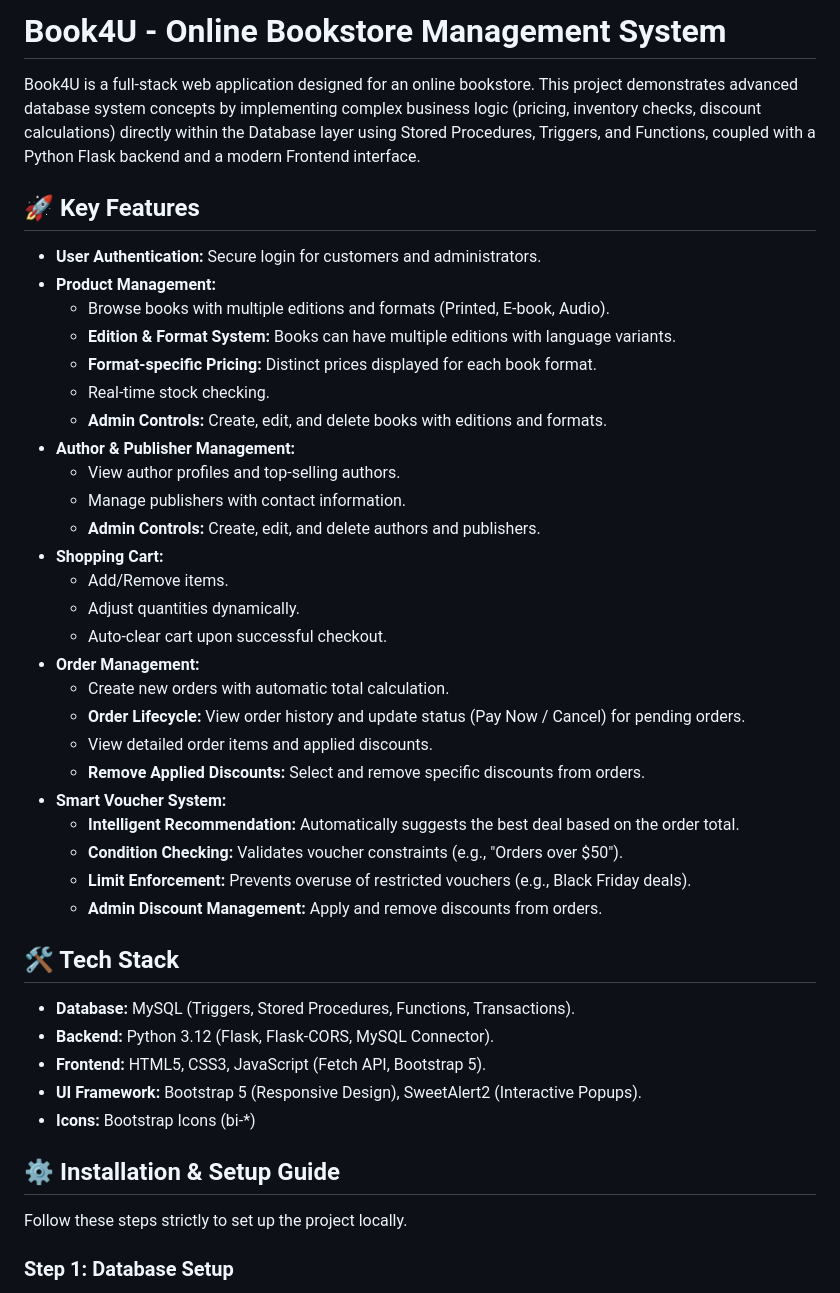
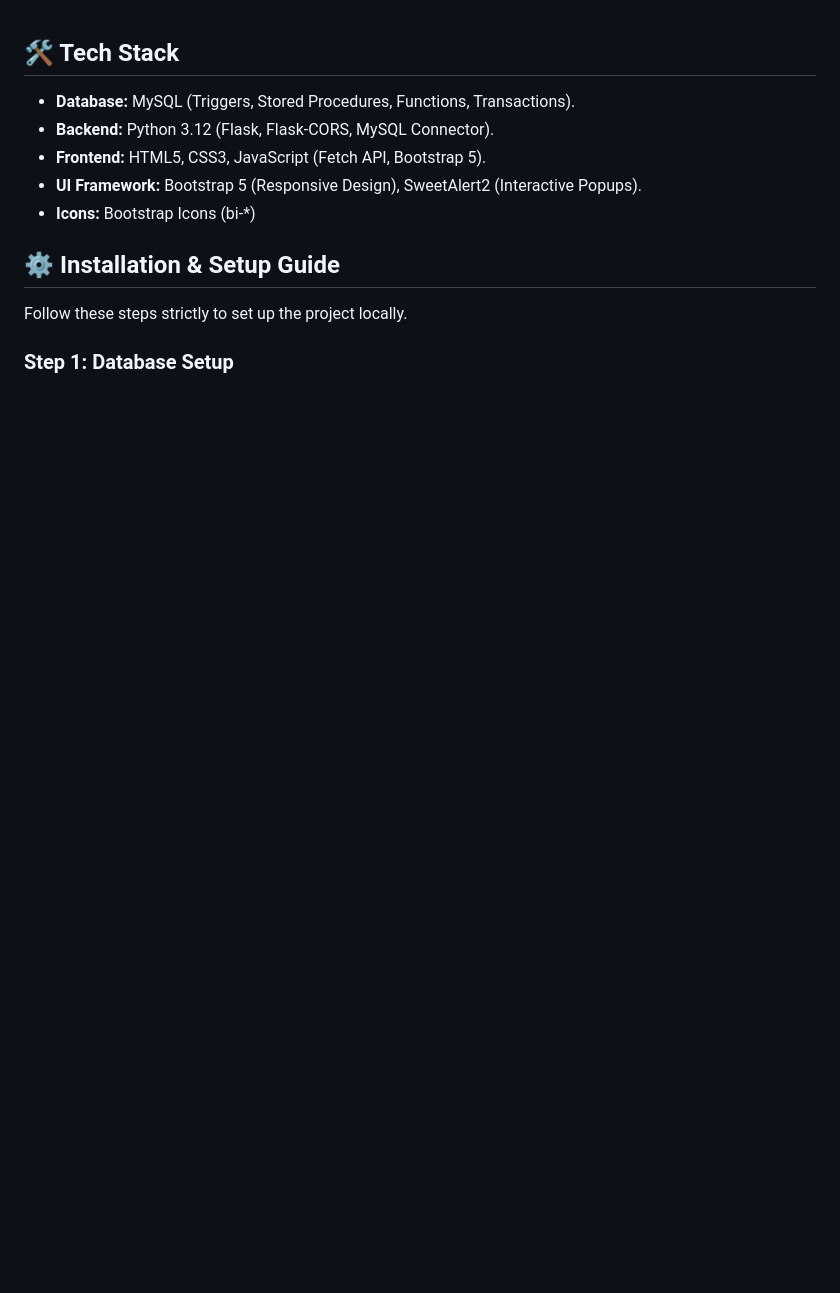
Before and after one commit to theDoub/Group-3-DBS-Assignment-2-251, a Markdown page: README.md, the part around the change printed below. Rendered like a GitHub page; blank space fills up the shorter version.

Commit message:
Refactor README.md to remove extensive details
Removed detailed project description, key features, UI/UX features, notes, testing checklist, and support information from README.

```diff
--- a/README.md
+++ b/README.md
@@ -1,35 +1,3 @@
-# Book4U - Online Bookstore Management System
-
-Book4U is a full-stack web application designed for an online bookstore. This project demonstrates advanced database system concepts by implementing complex business logic (pricing, inventory checks, discount calculations) directly within the Database layer using Stored Procedures, Triggers, and Functions, coupled with a Python Flask backend and a modern Frontend interface.
-
-## 🚀 Key Features
-
-* **User Authentication:** Secure login for customers and administrators.
-* **Product Management:**
-    * Browse books with multiple editions and formats (Printed, E-book, Audio).
-    * **Edition & Format System:** Books can have multiple editions with language variants.
-    * **Format-specific Pricing:** Distinct prices displayed for each book format.
-    * Real-time stock checking.
-    * **Admin Controls:** Create, edit, and delete books with editions and formats.
-* **Author & Publisher Management:**
-    * View author profiles and top-selling authors.
-    * Manage publishers with contact information.
-    * **Admin Controls:** Create, edit, and delete authors and publishers.
-* **Shopping Cart:**
-    * Add/Remove items.
-    * Adjust quantities dynamically.
-    * Auto-clear cart upon successful checkout.
-* **Order Management:**
-    * Create new orders with automatic total calculation.
-    * **Order Lifecycle:** View order history and update status (Pay Now / Cancel) for pending orders.
-    * View detailed order items and applied discounts.
-    * **Remove Applied Discounts:** Select and remove specific discounts from orders.
-* **Smart Voucher System:**
-    * **Intelligent Recommendation:** Automatically suggests the best deal based on the order total.
-    * **Condition Checking:** Validates voucher constraints (e.g., "Orders over $50").
-    * **Limit Enforcement:** Prevents overuse of restricted vouchers (e.g., Black Friday deals).
-    * **Admin Discount Management:** Apply and remove discounts from orders.
-
 ## 🛠️ Tech Stack
 
 * **Database:** MySQL (Triggers, Stored Procedures, Functions, Transactions).
```
Also changed, not shown: other parts of README.md (+0 -34 lines).
